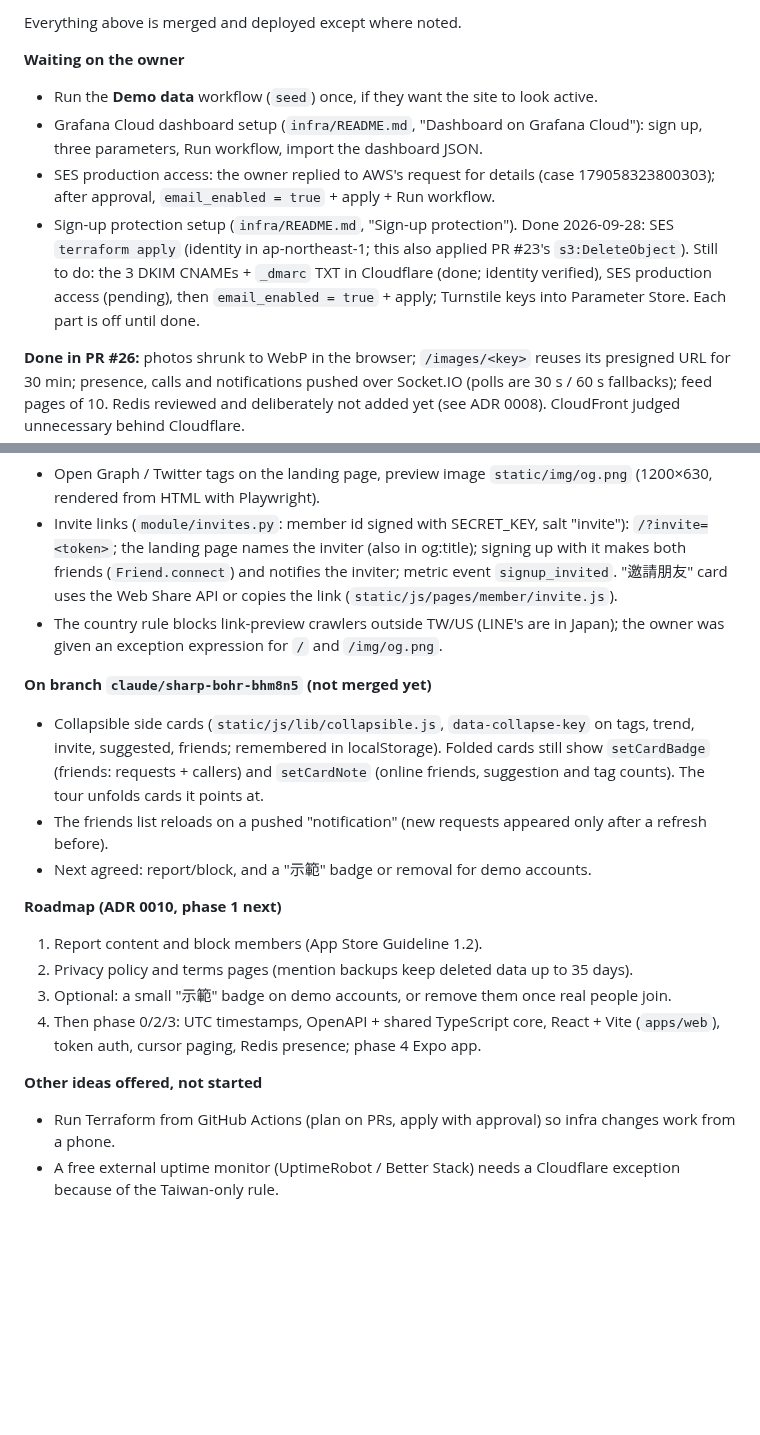
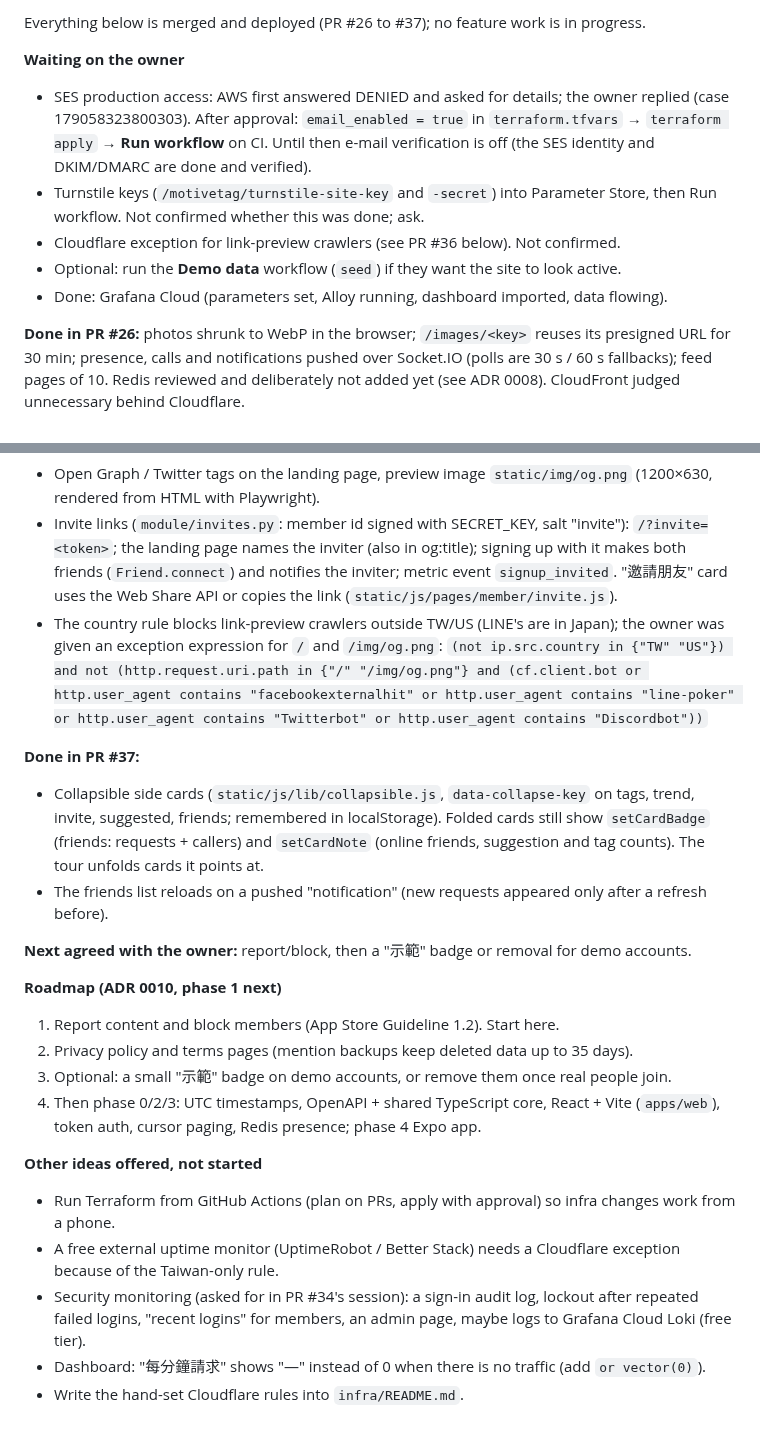
Before and after one commit to skywalker0823/motivetag, a Markdown page: CLAUDE.md, 2 parts joined by grey strips. GitHub-like rendering; blank space fills up the shorter version.

Commit message:
Update CLAUDE.md status for the next session
PR #37 is merged; list what waits on the owner and the agreed next steps.

Co-Authored-By: Claude Opus 5.5 <noreply@anthropic.com>
Claude-Session: https://claude.ai/code/session_01WqH6Cd8gG7ad3QFPg19orB

```diff
--- a/CLAUDE.md
+++ b/CLAUDE.md
@@ -113,19 +113,16 @@ Docker Hub may rate-limit image builds; cdnjs and challenges.cloudflare.com
 
-Everything above is merged and deployed except where noted.
+Everything below is merged and deployed (PR #26 to #37); no feature work is in progress.
 
 **Waiting on the owner**
-- Run the **Demo data** workflow (`seed`) once, if they want the site to look active.
-- Grafana Cloud dashboard setup (`infra/README.md`, "Dashboard on Grafana Cloud"):
-  sign up, three parameters, Run workflow, import the dashboard JSON.
-- SES production access: the owner replied to AWS's request for details
-  (case 179058323800303); after approval, `email_enabled = true` + apply + Run
-  workflow.
-- Sign-up protection setup (`infra/README.md`, "Sign-up protection"). Done
-  2026-09-28: SES `terraform apply` (identity in ap-northeast-1; this also applied
-  PR #23's `s3:DeleteObject`). Still to do: the 3 DKIM CNAMEs + `_dmarc` TXT in
-  Cloudflare (done; identity verified), SES production access (pending), then
-  `email_enabled = true` + apply; Turnstile keys into Parameter Store. Each part is
-  off until done.
+- SES production access: AWS first answered DENIED and asked for details; the owner
+  replied (case 179058323800303). After approval: `email_enabled = true` in
+  `terraform.tfvars` → `terraform apply` → **Run workflow** on CI. Until then
+  e-mail verification is off (the SES identity and DKIM/DMARC are done and verified).
+- Turnstile keys (`/motivetag/turnstile-site-key` and `-secret`) into Parameter
+  Store, then Run workflow. Not confirmed whether this was done; ask.
+- Cloudflare exception for link-preview crawlers (see PR #36 below). Not confirmed.
+- Optional: run the **Demo data** workflow (`seed`) if they want the site to look active.
+- Done: Grafana Cloud (parameters set, Alloy running, dashboard imported, data flowing).
 
 **Done in PR #26:** photos shrunk to WebP in the browser; `/images/<key>` reuses its
 presigned URL for 30 min; presence, calls and notifications pushed over Socket.IO
@@ -194,19 +191,22 @@ rate-limiting rule `API flood guard` (`/api/`, 60 requests / 10 s per IP → blo
   the inviter; metric event `signup_invited`. "邀請朋友" card uses the Web Share API
   or copies the link (`static/js/pages/member/invite.js`).
 - The country rule blocks link-preview crawlers outside TW/US (LINE's are in Japan);
-  the owner was given an exception expression for `/` and `/img/og.png`.
+  the owner was given an exception expression for `/` and `/img/og.png`:
+  `(not ip.src.country in {"TW" "US"}) and not (http.request.uri.path in {"/" "/img/og.png"} and (cf.client.bot or http.user_agent contains "facebookexternalhit" or http.user_agent contains "line-poker" or http.user_agent contains "Twitterbot" or http.user_agent contains "Discordbot"))`
 
-**On branch `claude/sharp-bohr-bhm8n5` (not merged yet)**
+**Done in PR #37:**
 - Collapsible side cards (`static/js/lib/collapsible.js`, `data-collapse-key` on
   tags, trend, invite, suggested, friends; remembered in localStorage). Folded cards
   still show `setCardBadge` (friends: requests + callers) and `setCardNote`
   (online friends, suggestion and tag counts). The tour unfolds cards it points at.
 - The friends list reloads on a pushed "notification" (new requests appeared only
   after a refresh before).
-- Next agreed: report/block, and a "示範" badge or removal for demo accounts.
+
+**Next agreed with the owner:** report/block, then a "示範" badge or removal for
+demo accounts.
 
 **Roadmap (ADR 0010, phase 1 next)**
-1. Report content and block members (App Store Guideline 1.2).
+1. Report content and block members (App Store Guideline 1.2). Start here.
 2. Privacy policy and terms pages (mention backups keep deleted data up to 35 days).
 3. Optional: a small "示範" badge on demo accounts, or remove them once real people join.
 4. Then phase 0/2/3: UTC timestamps, OpenAPI + shared TypeScript core, React + Vite
@@ -217,3 +217,9 @@ rate-limiting rule `API flood guard` (`/api/`, 60 requests / 10 s per IP → blo
   changes work from a phone.
 - A free external uptime monitor (UptimeRobot / Better Stack) needs a Cloudflare
   exception because of the Taiwan-only rule.
+- Security monitoring (asked for in PR #34's session): a sign-in audit log, lockout
+  after repeated failed logins, "recent logins" for members, an admin page, maybe
+  logs to Grafana Cloud Loki (free tier).
+- Dashboard: "每分鐘請求" shows "—" instead of 0 when there is no traffic
+  (add `or vector(0)`).
+- Write the hand-set Cloudflare rules into `infra/README.md`.
```
Also changed, not shown: other parts of CLAUDE.md (+1 -1 lines).
